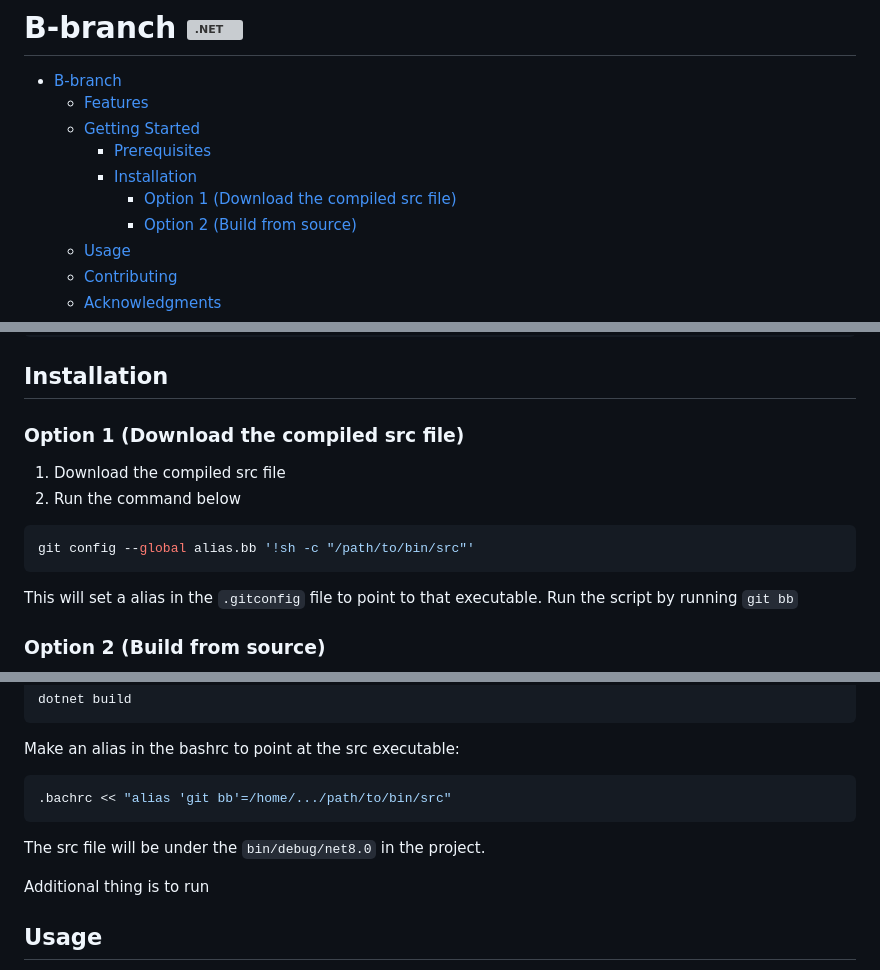
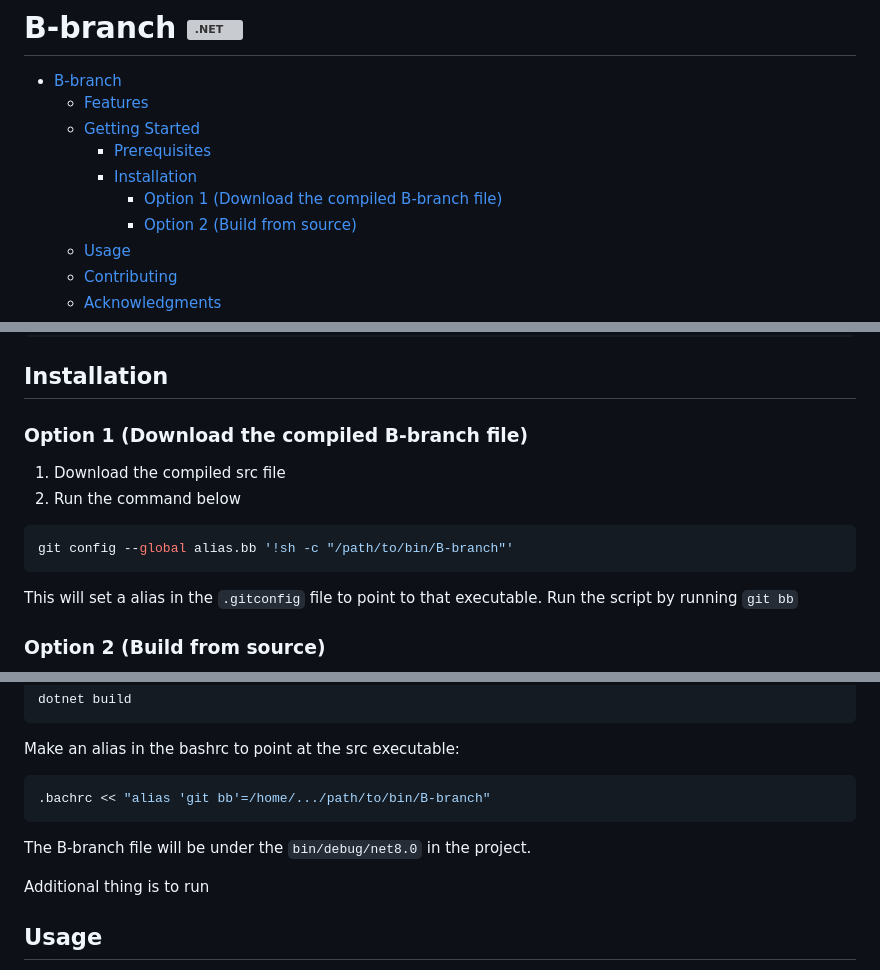
Before and after one commit to SimonNyvall/B-branch, a Markdown page: README.md, 3 parts joined by grey strips. GitHub-like rendering; grey boxes are pictures that could not be loaded.

````diff
--- a/README.md
+++ b/README.md
@@ -5,7 +5,7 @@
   - [Getting Started](#getting-started)
     - [Prerequisites](#prerequisites)
     - [Installation](#installation)
-      - [Option 1 (Download the compiled src file)](#option-1-download-the-compiled-src-file)
+      - [Option 1 (Download the compiled B-branch file)](#option-1-download-the-compiled-B-branch-file)
       - [Option 2 (Build from source)](#option-2-build-from-source)
   - [Usage](#usage)
   - [Contributing](#contributing)
@@ -47,13 +47,13 @@ Prerequisites
 
 ## Installation
 
-### Option 1 (Download the compiled src file)
+### Option 1 (Download the compiled B-branch file)
 
 1. Download the compiled src file
 2. Run the command below
 
 ```sh
-git config --global alias.bb '!sh -c "/path/to/bin/src"'
+git config --global alias.bb '!sh -c "/path/to/bin/B-branch"'
 ```
 
 This will set a alias in the `.gitconfig` file to point to that executable.
@@ -88,10 +88,10 @@ dotnet build
 Make an alias in the bashrc to point at the src executable:
 
 ```sh
-.bachrc << "alias 'git bb'=/home/.../path/to/bin/src"
+.bachrc << "alias 'git bb'=/home/.../path/to/bin/B-branch"
 ```
 
-The src file will be under the `bin/debug/net8.0` in the project.
+The B-branch file will be under the `bin/debug/net8.0` in the project.
 
 Additional thing is to run
 
````
